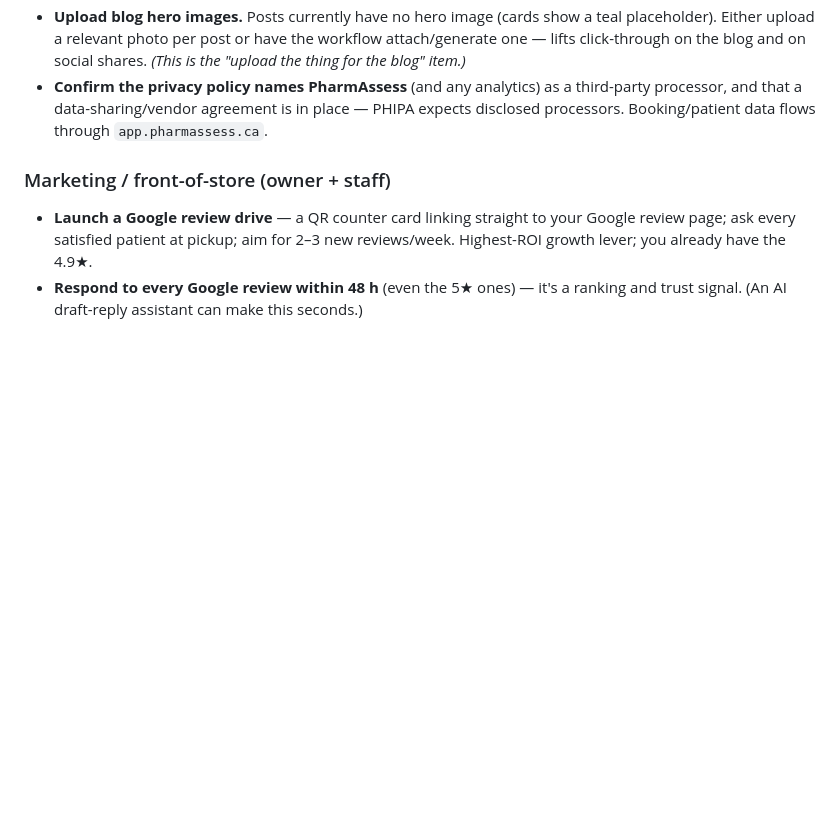
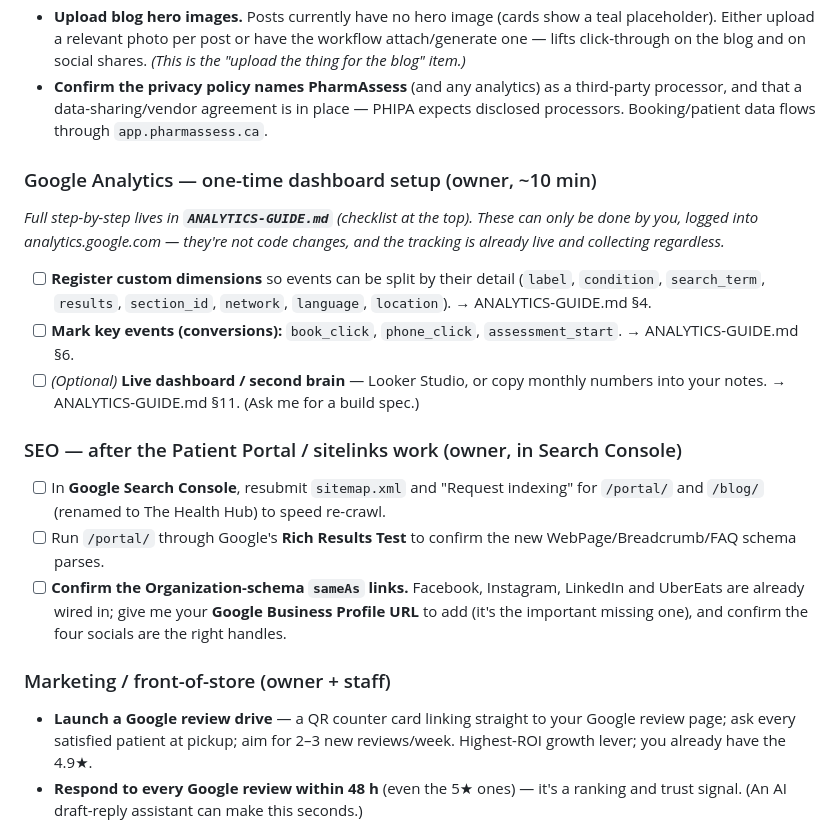
Before and after one commit to lossssso/stclairdrugmart, a Markdown page: TODO.md, the part around the change. Rendered like a GitHub page; blank space fills up the shorter version.

```diff
--- a/TODO.md
+++ b/TODO.md
@@ -85,6 +85,28 @@ next-actions list.
   PHIPA expects disclosed processors. Booking/patient data flows through
   `app.pharmassess.ca`.
 
+### Google Analytics — one-time dashboard setup (owner, ~10 min)
+_Full step-by-step lives in **`ANALYTICS-GUIDE.md`** (checklist at the top). These can
+only be done by you, logged into analytics.google.com — they're not code changes, and
+the tracking is already live and collecting regardless._
+- [ ] **Register custom dimensions** so events can be split by their detail
+  (`label`, `condition`, `search_term`, `results`, `section_id`, `network`,
+  `language`, `location`). → ANALYTICS-GUIDE.md §4.
+- [ ] **Mark key events (conversions):** `book_click`, `phone_click`,
+  `assessment_start`. → ANALYTICS-GUIDE.md §6.
+- [ ] *(Optional)* **Live dashboard / second brain** — Looker Studio, or copy monthly
+  numbers into your notes. → ANALYTICS-GUIDE.md §11. (Ask me for a build spec.)
+
+### SEO — after the Patient Portal / sitelinks work (owner, in Search Console)
+- [ ] In **Google Search Console**, resubmit `sitemap.xml` and "Request indexing" for
+  `/portal/` and `/blog/` (renamed to The Health Hub) to speed re-crawl.
+- [ ] Run `/portal/` through Google's **Rich Results Test** to confirm the new
+  WebPage/Breadcrumb/FAQ schema parses.
+- [ ] **Confirm the Organization-schema `sameAs` links.** Facebook, Instagram,
+  LinkedIn and UberEats are already wired in; give me your **Google Business Profile
+  URL** to add (it's the important missing one), and confirm the four socials are the
+  right handles.
+
 ### Marketing / front-of-store (owner + staff)
 - **Launch a Google review drive** — a QR counter card linking straight to your
   Google review page; ask every satisfied patient at pickup; aim for 2–3 new
```
Also changed, not shown: ANALYTICS-GUIDE.md (+45 -0 lines).
